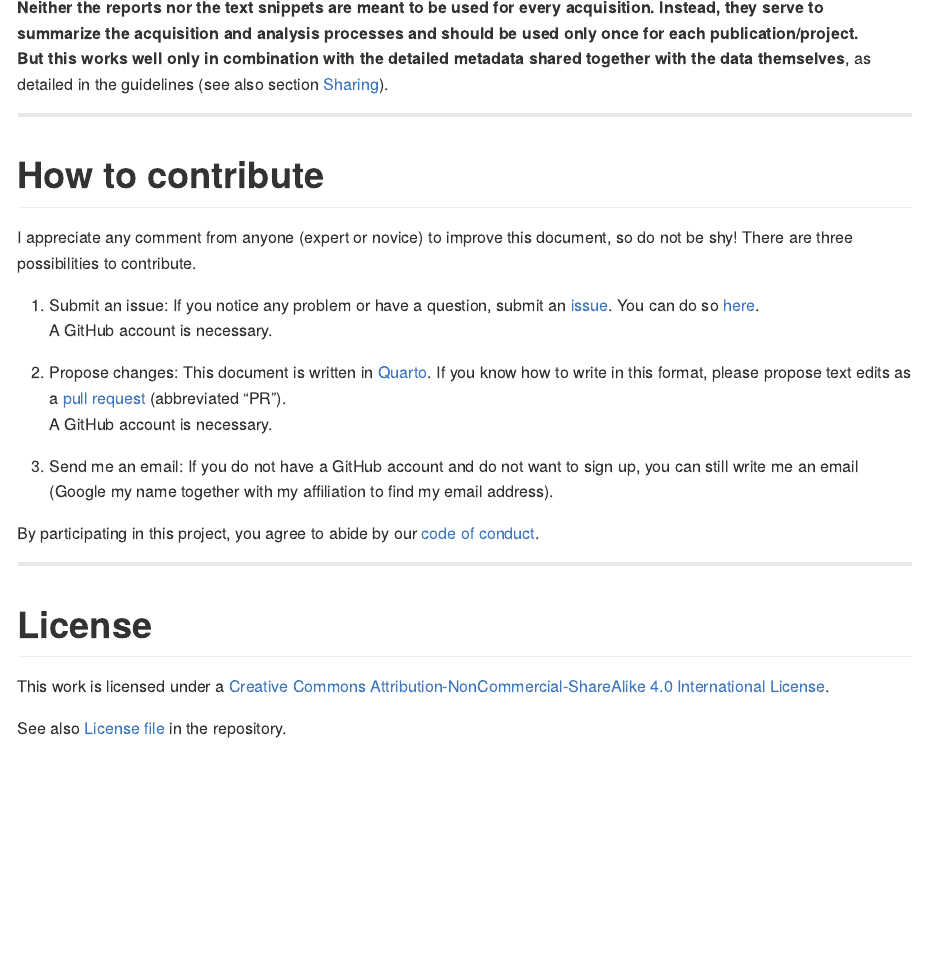
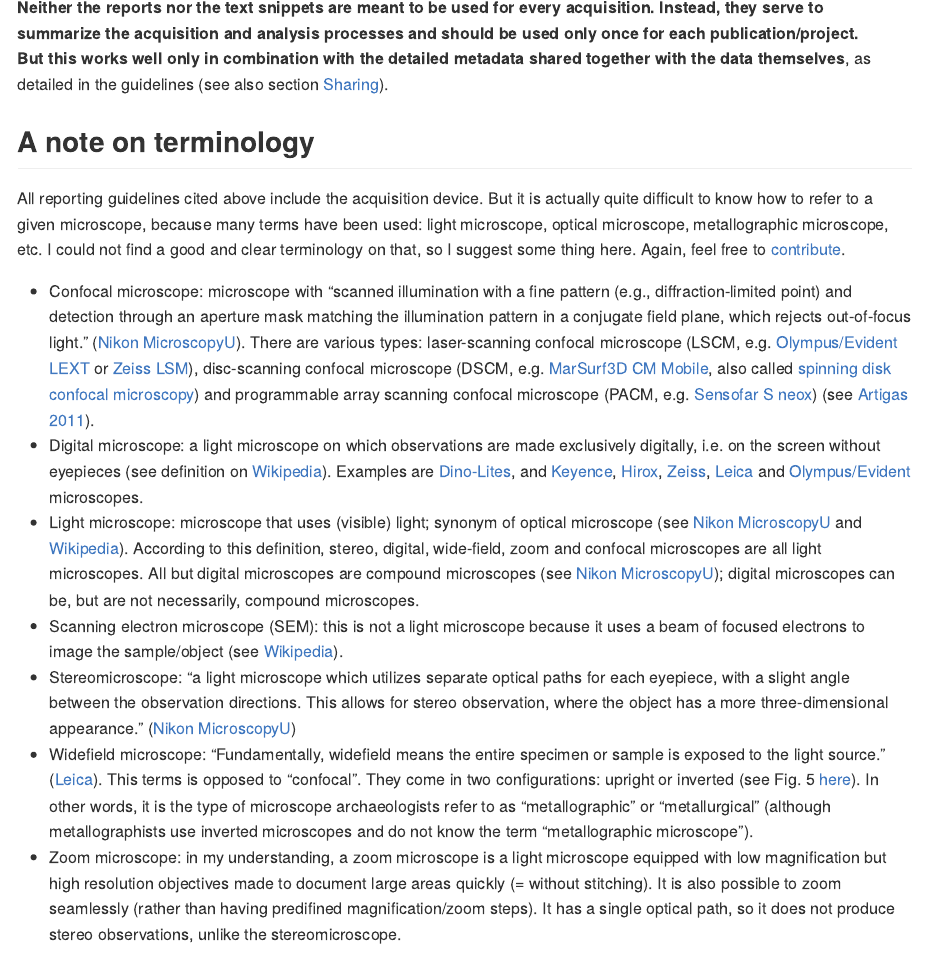
Before and after one commit to ivan-paleo/publish-micro-image, a Quarto document (README.qmd): the page in a window 1100 px wide, from its top. The pictures show the output file README.md that the author committed with the source, drawn offline in the style of GitHub; badge pictures from the web are left out.

Commit message:
Added section on microscope terminology

```diff
--- a/README.qmd
+++ b/README.qmd
@@ -344,6 +344,18 @@ Feel free to [contribute](#how-to-contribute) guidelines for other instruments!
 **Neither the reports nor the text snippets are meant to be used for every acquisition. Instead, they serve to summarize the acquisition and analysis processes and should be used only once for each publication/project.**
 **But this works well only in combination with the detailed metadata shared together with the data themselves**, as detailed in the guidelines (see also section [Sharing](#sharing)).
 
+## A note on terminology
+All reporting guidelines cited above include the acquisition device. But it is actually quite difficult to know how to refer to a given microscope, because many terms have been used: light microscope, optical microscope, metallographic microscope, etc. I could not find a good and clear terminology on that, so I suggest some thing here. Again, feel free to [contribute](#how-to-contribute).
+
+- Confocal microscope: microscope with "scanned illumination with a fine pattern (e.g., diffraction-limited point) and detection through an aperture mask matching the illumination pattern in a conjugate field plane, which rejects out-of-focus light." ([Nikon MicroscopyU](https://www.microscopyu.com/glossary/confocal-microscopy)). There are various types: laser-scanning confocal microscope (LSCM, e.g. [Olympus/Evident LEXT](https://evidentscientific.com/en/products/3d-optical-profilometers/lext-ols5500) or [Zeiss LSM](https://www.zeiss.com/microscopy/en/products/light-microscopes/confocal-microscopes/lsm-910-for-materials.html)), disc-scanning confocal microscope (DSCM, e.g. [MarSurf3D CM Mobile](https://metrology.mahr.com/en-int/products/article/6350020-flaechenhafte-3d-messung-marsurf3d-cm-mobile/), also called [spinning disk confocal microscopy](https://www.microscopyu.com/glossary/spinning-disk-confocal-microscopy)) and programmable array scanning confocal microscope (PACM, e.g. [Sensofar S neox](https://www.sensofar.com/metrology/industry-research/sneox/)) [see @artigas2011].
+- Digital microscope: a light microscope on which observations are made exclusively digitally, i.e. on the screen without eyepieces (see definition on [Wikipedia](https://en.wikipedia.org/wiki/Digital_microscope)). Examples are [Dino-Lites](https://www.dino-lite.eu/en/products/microscopes), and [Keyence](https://www.keyence.co.uk/products/microscope/digital-microscope/vhx-x1/), [Hirox](https://hirox-europe.com/products/3d-digital-microscope/hrx-02/), [Zeiss](https://www.zeiss.com/metrology/en/systems/industrial-microscopy/light-and-digital-microscopes/smartzoom-5.html), [Leica](https://www.leica-microsystems.com/products/digital-microscopes/p/leica-dvm6/) and [Olympus/Evident](https://evidentscientific.com/en/products/digital/dsx2000) microscopes.
+- Light microscope: microscope that uses (visible) light; synonym of optical microscope (see [Nikon MicroscopyU](https://www.microscopyu.com/glossary/light-microscope) and [Wikipedia](https://en.wikipedia.org/wiki/Optical_microscope)). According to this definition, stereo, digital, wide-field, zoom and confocal microscopes are all light microscopes. All but digital microscopes are compound microscopes (see [Nikon MicroscopyU](https://www.microscopyu.com/glossary/compound-microscope)); digital microscopes can be, but are not necessarily, compound microscopes.
+- Scanning electron microscope (SEM): this is not a light microscope because it uses a beam of focused electrons to image the sample/object (see [Wikipedia](https://www.microscopyu.com/glossary/spinning-disk-confocal-microscopy)).
+- Stereomicroscope: "a light microscope which utilizes separate optical paths for each eyepiece, with a slight angle between the observation directions. This allows for stereo observation, where the object has a more three-dimensional appearance." ([Nikon MicroscopyU](https://www.microscopyu.com/glossary/stereomicroscope))
+- Widefield microscope: "Fundamentally, widefield means the entire specimen or sample is exposed to the light source." ([Leica](https://www.leica-microsystems.com/science-lab/microscopy-basics/introduction-to-widefield-microscopy/)). This terms is opposed to "confocal". They come in two configurations: upright or inverted (see Fig. 5 [here](https://www.leica-microsystems.com/science-lab/microscopy-basics/introduction-to-widefield-microscopy/)). In other words, it is the type of microscope archaeologists refer to as "metallographic" or "metallurgical" (although metallographists use inverted microscopes and do not know the term "metallographic microscope").
+- Zoom microscope: in my understanding, a zoom microscope is a light microscope equipped with low magnification but high resolution objectives made to document large areas quickly (= without stitching). It is also possible to zoom seamlessly (rather than having predifined magnification/zoom steps). It has a single optical path, so it does not produce stereo observations, unlike the stereomicroscope.
+
+
 ---
 
 # How to contribute {#how-to-contribute}
```
Also changed, not shown: README.md.
